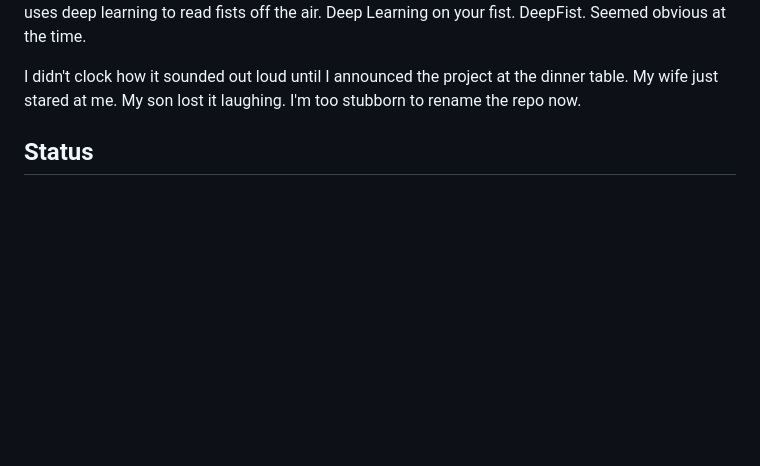
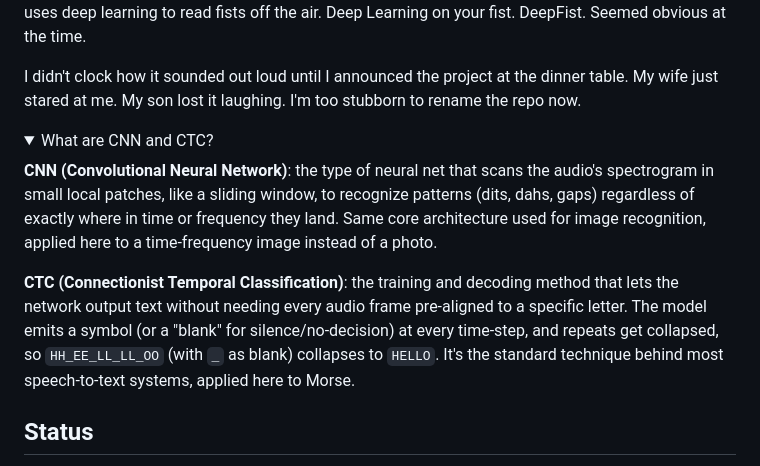
Before and after one commit to n9bc/DeepFist, a Markdown page: README.md, the part around the change. GitHub-like rendering; folded sections open; blank space fills up the shorter version.

Commit message:
docs: add CNN/CTC explainer dropdown
Co-Authored-By: Claude Sonnet 5 <noreply@anthropic.com>

```diff
--- a/README.md
+++ b/README.md
@@ -23,6 +23,24 @@ Learning on your fist. DeepFist. Seemed obvious at the time.
 I didn't clock how it sounded out loud until I announced the project at the
 dinner table. My wife just stared at me. My son lost it laughing. I'm too
 stubborn to rename the repo now.
+
+</details>
+
+<details>
+<summary>What are CNN and CTC?</summary>
+
+**CNN (Convolutional Neural Network)**: the type of neural net that scans the
+audio's spectrogram in small local patches, like a sliding window, to
+recognize patterns (dits, dahs, gaps) regardless of exactly where in time or
+frequency they land. Same core architecture used for image recognition,
+applied here to a time-frequency image instead of a photo.
+
+**CTC (Connectionist Temporal Classification)**: the training and decoding
+method that lets the network output text without needing every audio frame
+pre-aligned to a specific letter. The model emits a symbol (or a "blank" for
+silence/no-decision) at every time-step, and repeats get collapsed, so
+`HH_EE_LL_LL_OO` (with `_` as blank) collapses to `HELLO`. It's the standard
+technique behind most speech-to-text systems, applied here to Morse.
 
 </details>
 
```
